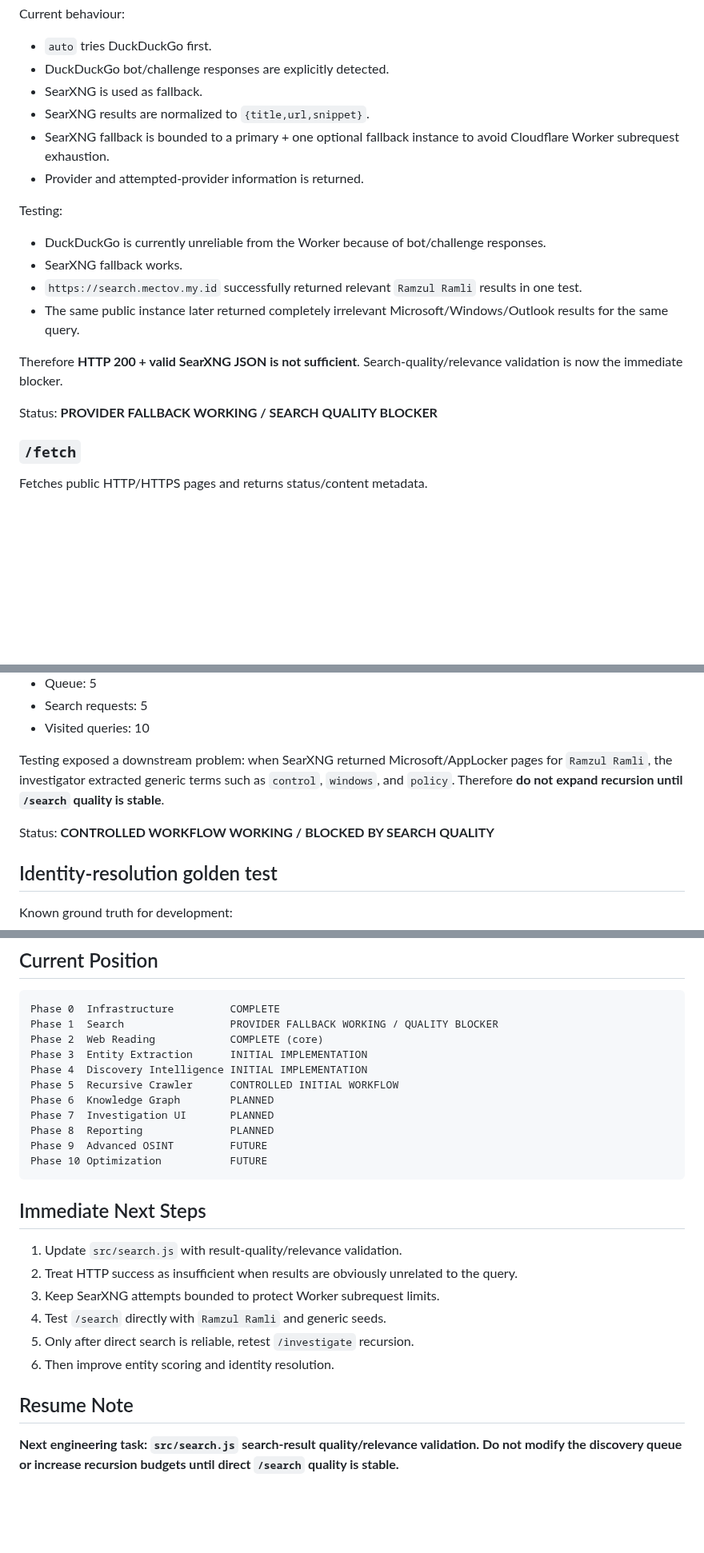
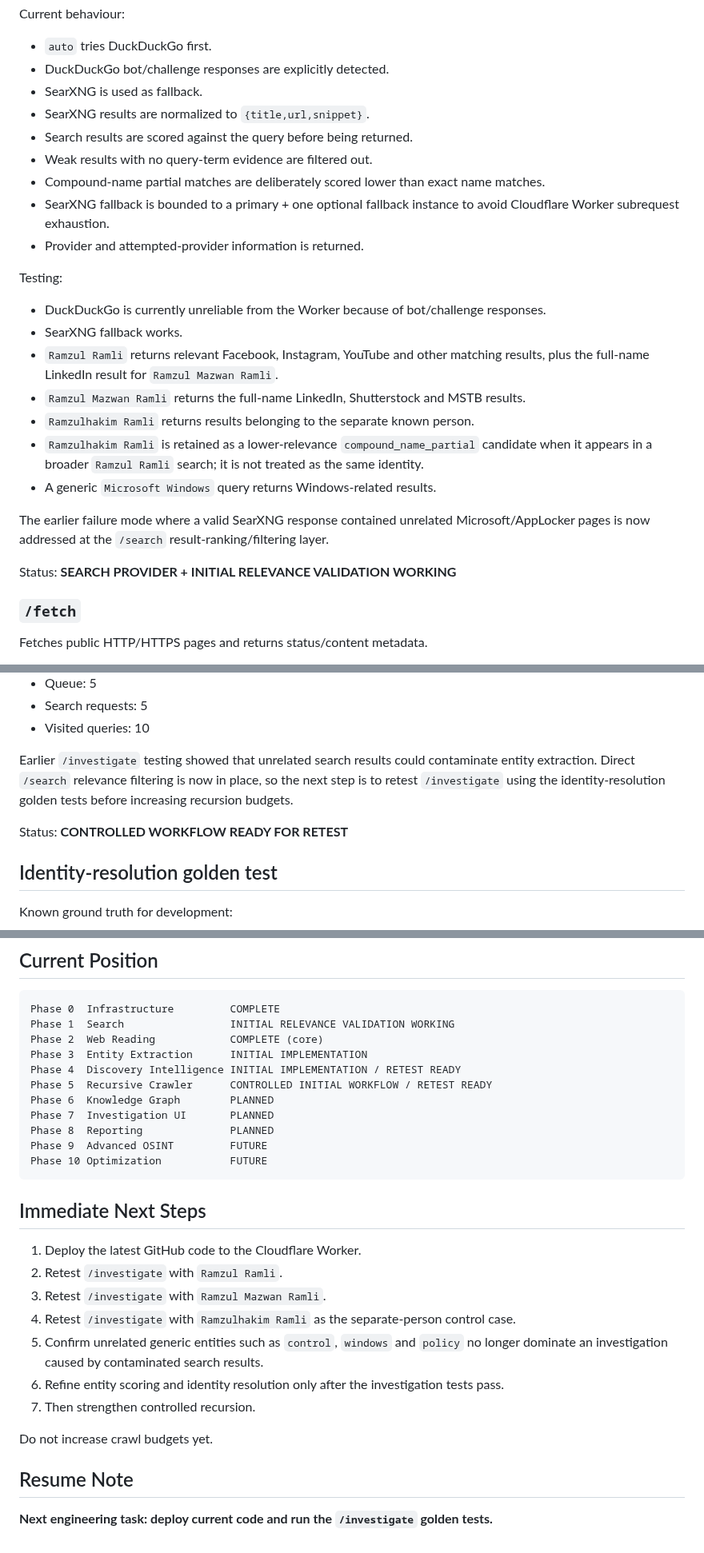
Before and after one commit to ramzulramli/free-osint-explorer, a Markdown page: PROJECT_STATUS.md, 3 parts joined by grey strips. Shown at 80% size. Drawn GitHub-style; blank space fills up the shorter version.

Commit message:
docs: update status after search relevance tests

````diff
--- a/PROJECT_STATUS.md
+++ b/PROJECT_STATUS.md
@@ -28,18 +28,24 @@ Current behaviour:
 - DuckDuckGo bot/challenge responses are explicitly detected.
 - SearXNG is used as fallback.
 - SearXNG results are normalized to `{title,url,snippet}`.
+- Search results are scored against the query before being returned.
+- Weak results with no query-term evidence are filtered out.
+- Compound-name partial matches are deliberately scored lower than exact name matches.
 - SearXNG fallback is bounded to a primary + one optional fallback instance to avoid Cloudflare Worker subrequest exhaustion.
 - Provider and attempted-provider information is returned.
 
 Testing:
 - DuckDuckGo is currently unreliable from the Worker because of bot/challenge responses.
 - SearXNG fallback works.
-- `https://search.mectov.my.id` successfully returned relevant `Ramzul Ramli` results in one test.
-- The same public instance later returned completely irrelevant Microsoft/Windows/Outlook results for the same query.
+- `Ramzul Ramli` returns relevant Facebook, Instagram, YouTube and other matching results, plus the full-name LinkedIn result for `Ramzul Mazwan Ramli`.
+- `Ramzul Mazwan Ramli` returns the full-name LinkedIn, Shutterstock and MSTB results.
+- `Ramzulhakim Ramli` returns results belonging to the separate known person.
+- `Ramzulhakim Ramli` is retained as a lower-relevance `compound_name_partial` candidate when it appears in a broader `Ramzul Ramli` search; it is not treated as the same identity.
+- A generic `Microsoft Windows` query returns Windows-related results.
 
-Therefore **HTTP 200 + valid SearXNG JSON is not sufficient**. Search-quality/relevance validation is now the immediate blocker.
+The earlier failure mode where a valid SearXNG response contained unrelated Microsoft/AppLocker pages is now addressed at the `/search` result-ranking/filtering layer.
 
-Status: **PROVIDER FALLBACK WORKING / SEARCH QUALITY BLOCKER**
+Status: **SEARCH PROVIDER + INITIAL RELEVANCE VALIDATION WORKING**
 
 ### `/fetch`
 
@@ -77,9 +83,9 @@ Current limits:
 - Search requests: 5
 - Visited queries: 10
 
-Testing exposed a downstream problem: when SearXNG returned Microsoft/AppLocker pages for `Ramzul Ramli`, the investigator extracted generic terms such as `control`, `windows`, and `policy`. Therefore **do not expand recursion until `/search` quality is stable**.
+Earlier `/investigate` testing showed that unrelated search results could contaminate entity extraction. Direct `/search` relevance filtering is now in place, so the next step is to retest `/investigate` using the identity-resolution golden tests before increasing recursion budgets.
 
-Status: **CONTROLLED WORKFLOW WORKING / BLOCKED BY SEARCH QUALITY**
+Status: **CONTROLLED WORKFLOW READY FOR RETEST**
 
 ## Identity-resolution golden test
 
@@ -94,11 +100,11 @@ The engine must never merge people solely because names are similar. Search rele
 
 ```text
 Phase 0  Infrastructure         COMPLETE
-Phase 1  Search                 PROVIDER FALLBACK WORKING / QUALITY BLOCKER
+Phase 1  Search                 INITIAL RELEVANCE VALIDATION WORKING
 Phase 2  Web Reading            COMPLETE (core)
 Phase 3  Entity Extraction      INITIAL IMPLEMENTATION
-Phase 4  Discovery Intelligence INITIAL IMPLEMENTATION
-Phase 5  Recursive Crawler      CONTROLLED INITIAL WORKFLOW
+Phase 4  Discovery Intelligence INITIAL IMPLEMENTATION / RETEST READY
+Phase 5  Recursive Crawler      CONTROLLED INITIAL WORKFLOW / RETEST READY
 Phase 6  Knowledge Graph        PLANNED
 Phase 7  Investigation UI       PLANNED
 Phase 8  Reporting              PLANNED
@@ -108,13 +114,16 @@ Phase 10 Optimization           FUTURE
 
 ## Immediate Next Steps
 
-1. Update `src/search.js` with result-quality/relevance validation.
-2. Treat HTTP success as insufficient when results are obviously unrelated to the query.
-3. Keep SearXNG attempts bounded to protect Worker subrequest limits.
-4. Test `/search` directly with `Ramzul Ramli` and generic seeds.
-5. Only after direct search is reliable, retest `/investigate` recursion.
-6. Then improve entity scoring and identity resolution.
+1. Deploy the latest GitHub code to the Cloudflare Worker.
+2. Retest `/investigate` with `Ramzul Ramli`.
+3. Retest `/investigate` with `Ramzul Mazwan Ramli`.
+4. Retest `/investigate` with `Ramzulhakim Ramli` as the separate-person control case.
+5. Confirm unrelated generic entities such as `control`, `windows` and `policy` no longer dominate an investigation caused by contaminated search results.
+6. Refine entity scoring and identity resolution only after the investigation tests pass.
+7. Then strengthen controlled recursion.
+
+Do not increase crawl budgets yet.
 
 ## Resume Note
 
-**Next engineering task: `src/search.js` search-result quality/relevance validation. Do not modify the discovery queue or increase recursion budgets until direct `/search` quality is stable.**
+**Next engineering task: deploy current code and run the `/investigate` golden tests.**
````
